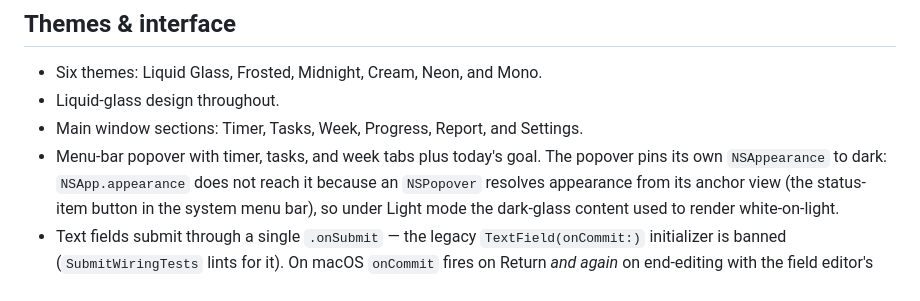
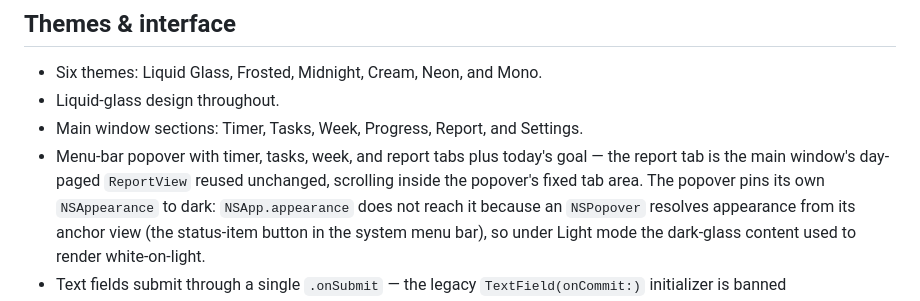
Before and after one commit to bakhod1r/sharingan, a Markdown page: docs/TECHNICAL.md, the part around the change. Rendered like a GitHub page.

Commit message:
docs: menu-bar popover's Report tab
Co-Authored-By: Claude Fable 5 <noreply@anthropic.com>

```diff
--- a/docs/TECHNICAL.md
+++ b/docs/TECHNICAL.md
@@ -113,7 +113,9 @@
 - Six themes: Liquid Glass, Frosted, Midnight, Cream, Neon, and Mono.
 - Liquid-glass design throughout.
 - Main window sections: Timer, Tasks, Week, Progress, Report, and Settings.
-- Menu-bar popover with timer, tasks, and week tabs plus today's goal. The
+- Menu-bar popover with timer, tasks, week, and report tabs plus today's
+  goal — the report tab is the main window's day-paged `ReportView` reused
+  unchanged, scrolling inside the popover's fixed tab area. The
   popover pins its own `NSAppearance` to dark: `NSApp.appearance` does not reach
   it because an `NSPopover` resolves appearance from its anchor view (the
   status-item button in the system menu bar), so under Light mode the dark-glass
```
Also changed, not shown: CHANGELOG.md (+1 -1 lines).
